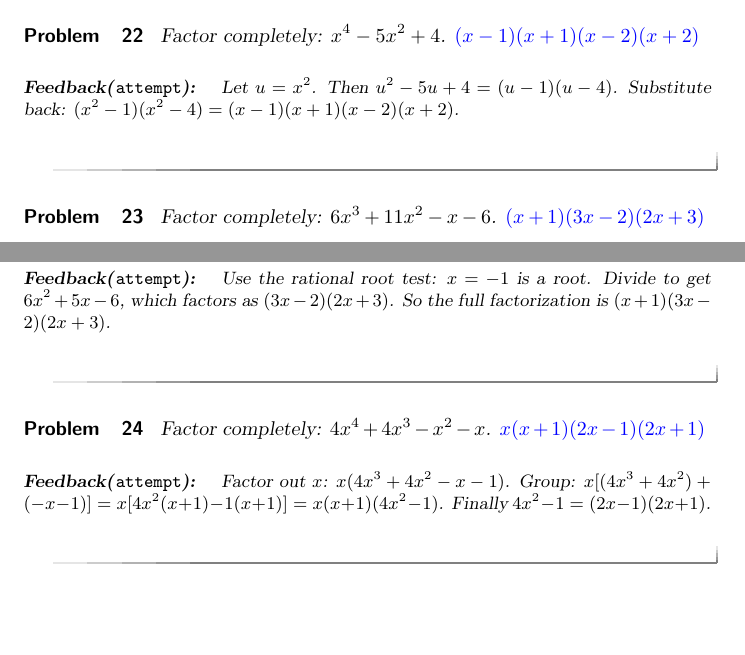
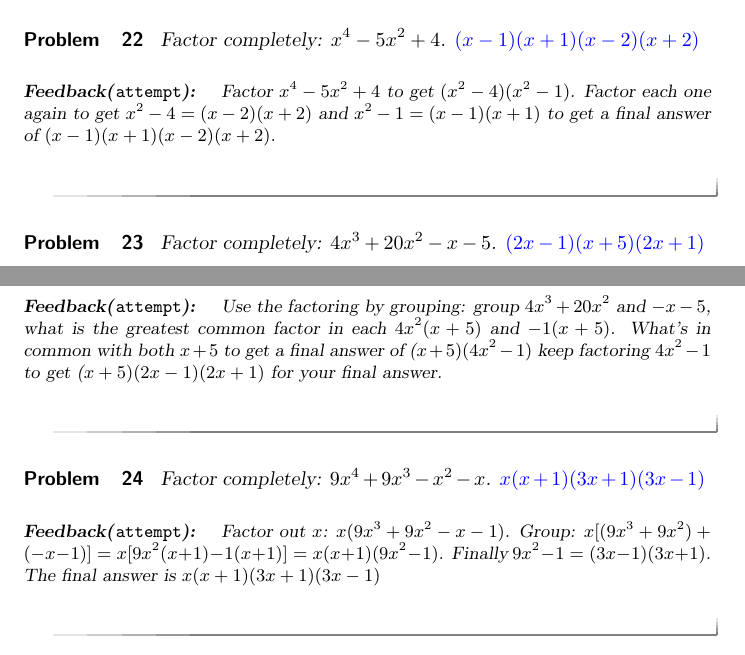
Before and after one commit to amallen76/bmr, a LaTeX document (ModuleFour/factoring.tex): two parts of pages 6 and 7 of 7, joined at a grey line, cut so that both start at the same text, the shorter picture padded with empty space. Compiled offline with pdfLaTeX.

Commit message:
Changes12/20

```diff
--- a/ModuleFour/factoring.tex
+++ b/ModuleFour/factoring.tex
@@ -245,23 +245,22 @@ Factoring a Polynomial (ERAU|5:32)
 \begin{problem}
 Factor completely: \(x^4 - 5x^2 + 4\). $\answer{(x-1)(x+1)(x-2)(x+2)}$
 \begin{feedback}
-Let \(u=x^2\). Then \(u^2-5u+4=(u-1)(u-4)\). Substitute back: \((x^2-1)(x^2-4)=(x-1)(x+1)(x-2)(x+2)\).
+Factor \(x^4 - 5x^2 + 4\) to get \((x^2-4)(x^2-1)\). Factor each one again to get \(x^2-4=(x-2)(x+2)\) and \(x^2-1=(x-1)(x+1)\) to get a final answer of \((x-1)(x+1)(x-2)(x+2)\).
 \end{feedback}
 \end{problem}
 
 \begin{problem}
-Factor completely: \(6x^3 + 11x^2 - x - 6\). $\answer{(x+1)(3x-2)(2x+3)}$
+Factor completely: \(4x^3 + 20x^2 - x - 5\). $\answer{(2x-1)(x+5)(2x+1)}$
 \begin{feedback}
-Use the rational root test: \(x=-1\) is a root. Divide to get \(6x^2+5x-6\), which factors as \((3x-2)(2x+3)\). So the full factorization is \((x+1)(3x-2)(2x+3)\).
+Use the factoring by grouping: group \(4x^3+20x^2\) and \(-x-5\), what is the greatest common factor in each \(4x^2(x+5)\) and \(-1(x+5)\). What's in common with both \(x+5\) to get a final answer of (\(x+5)(4x^2-1)\) keep factoring \(4x^2-1\) to get (\(x+5)(2x-1)(2x+1)\) for your final answer.
 \end{feedback}
 \end{problem}
 
 \begin{problem}
-Factor completely: \(4x^4 + 4x^3 - x^2 - x\). $\answer{x(x+1)(2x-1)(2x+1)}$
+Factor completely: \(9x^4 + 9x^3 - x^2 - x\). $\answer{x(x+1)(3x+1)(3x-1)}$
 \begin{feedback}
-Factor out \(x\): \(x(4x^3+4x^2-x-1)\). Group: \(x[(4x^3+4x^2)+(-x-1)]=x[4x^2(x+1)-1(x+1)]=x(x+1)(4x^2-1)\). Finally \(4x^2-1=(2x-1)(2x+1)\).
+Factor out \(x\): \(x(9x^3+9x^2-x-1)\). Group: \(x[(9x^3+9x^2)+(-x-1)]=x[9x^2(x+1)-1(x+1)]=x(x+1)(9x^2-1)\). Finally \(9x^2-1=(3x-1)(3x+1)\). The final answer is \(x(x+1)(3x+1)(3x-1)\)
 \end{feedback}
 \end{problem}
 
-
 \end{document}
```
